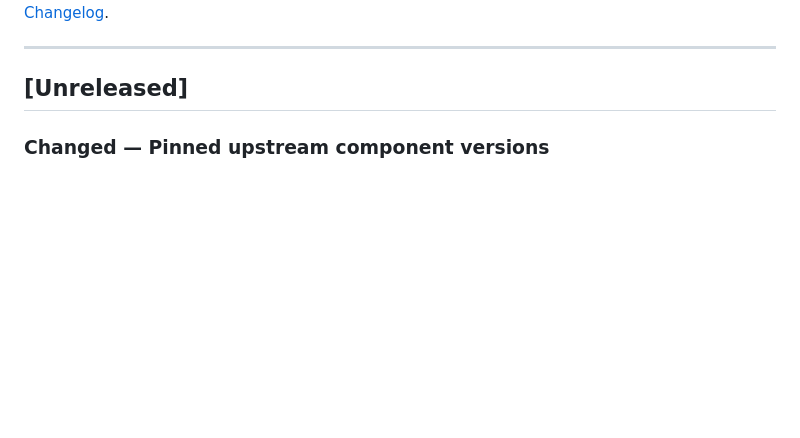
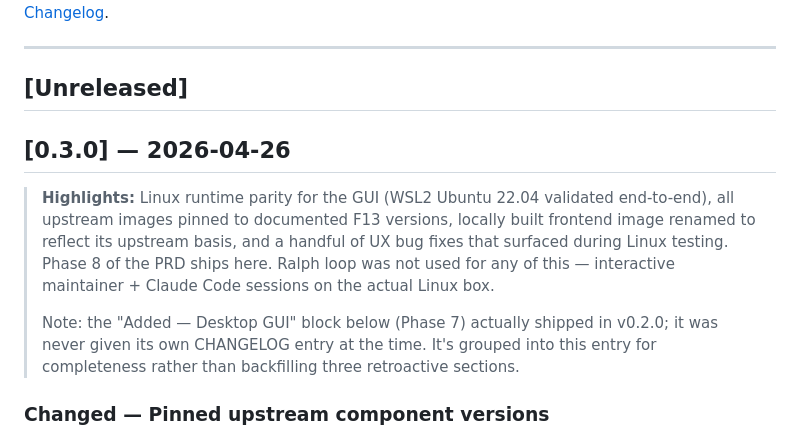
Before and after one commit to revolutionaryPhoton/f13-configurator, a Markdown page: CHANGELOG.md, the part around the change. Rendered like a GitHub page; blank space fills up the shorter version.

Commit message:
DOC [docs]: CHANGELOG promote Unreleased -> 0.3.0 for release tag
Co-Authored-By: Claude Code

```diff
--- a/CHANGELOG.md
+++ b/CHANGELOG.md
@@ -6,6 +6,21 @@ Format follows [Keep a Changelog](https://keepachangelog.com/en/1.1.0/).
 ---
 
 ## [Unreleased]
+
+## [0.3.0] — 2026-04-26
+
+> **Highlights:** Linux runtime parity for the GUI (WSL2 Ubuntu 22.04
+> validated end-to-end), all upstream images pinned to documented F13
+> versions, locally built frontend image renamed to reflect its
+> upstream basis, and a handful of UX bug fixes that surfaced during
+> Linux testing. Phase 8 of the PRD ships here. Ralph loop was not
+> used for any of this — interactive maintainer + Claude Code
+> sessions on the actual Linux box.
+>
+> Note: the "Added — Desktop GUI" block below (Phase 7) actually
+> shipped in v0.2.0; it was never given its own CHANGELOG entry at
+> the time. It's grouped into this entry for completeness rather
+> than backfilling three retroactive sections.
 
 ### Changed — Pinned upstream component versions
 
```
